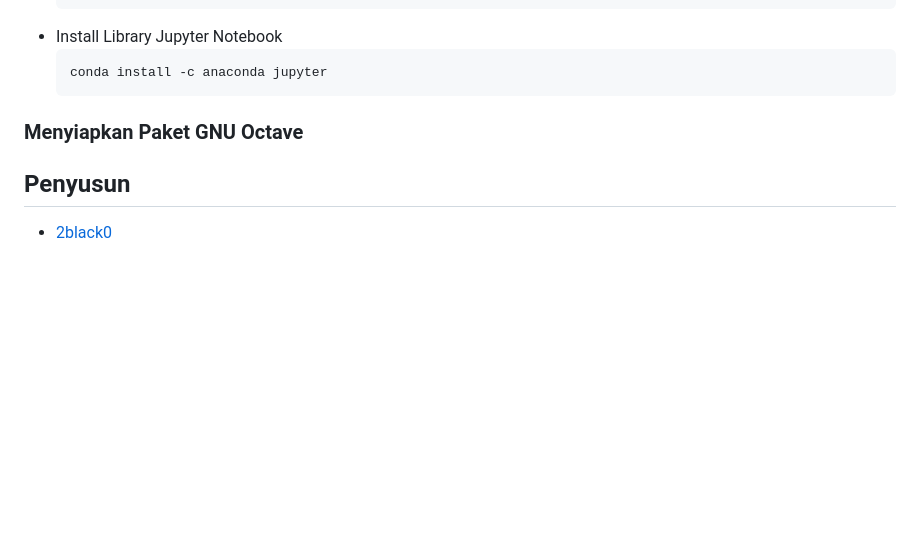
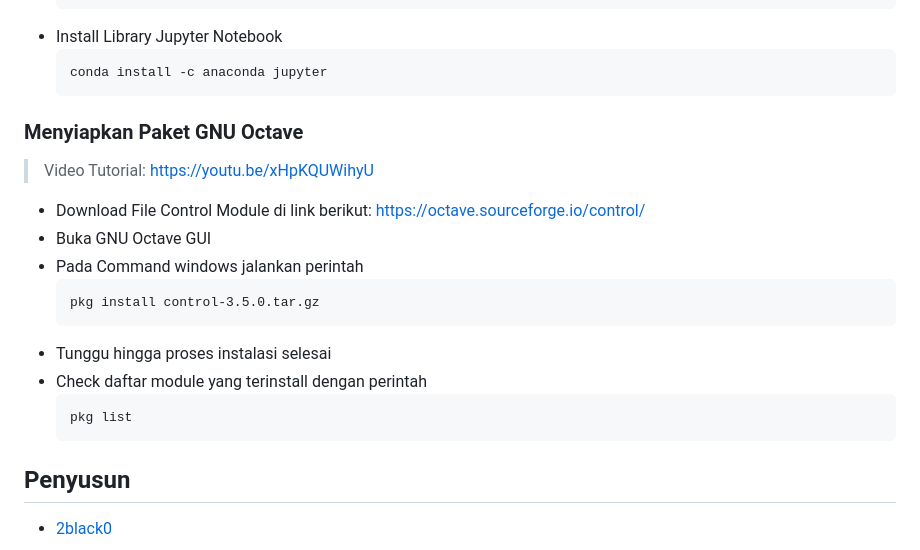
Before and after one commit to 2black0/python-control-laboratory, a Markdown page: README.md, the part around the change. Rendered like a GitHub page; blank space fills up the shorter version.

````diff
--- a/README.md
+++ b/README.md
@@ -53,9 +53,19 @@ Mac OS : Coming Soon!<br>
     ```
     conda install -c anaconda jupyter
     ```
-
 ### Menyiapkan Paket GNU Octave
-
+> Video Tutorial: https://youtu.be/xHpKQUWihyU
+* Download File Control Module di link berikut: https://octave.sourceforge.io/control/
+* Buka GNU Octave GUI
+* Pada Command windows jalankan perintah
+    ```
+    pkg install control-3.5.0.tar.gz
+    ```
+* Tunggu hingga proses instalasi selesai
+* Check daftar module yang terinstall dengan perintah
+    ```
+    pkg list
+    ```
 ## Penyusun
 * [2black0](https://github.com/2black0)
 
````
